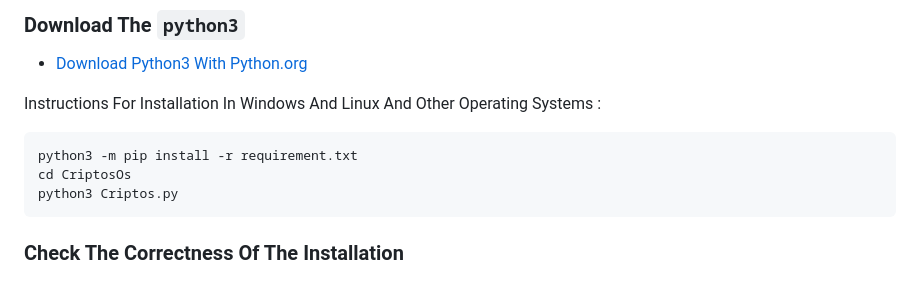
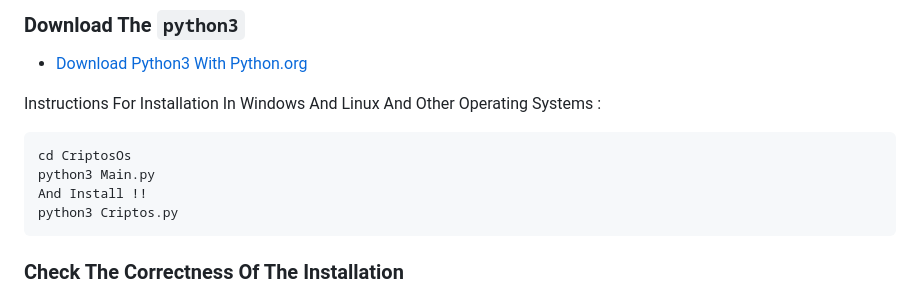
Before and after one commit to PessareKhiyabon/CriptosOs, a Markdown page: README.md, the part around the change. Rendered like a GitHub page.

````diff
--- a/README.md
+++ b/README.md
@@ -89,8 +89,9 @@
 Instructions For Installation In Windows And Linux And Other Operating Systems :
 
 ```bash
-python3 -m pip install -r requirement.txt
 cd CriptosOs
+python3 Main.py
+And Install !!
 python3 Criptos.py
 ```
 
````
